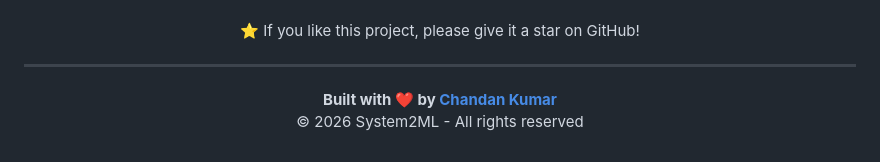
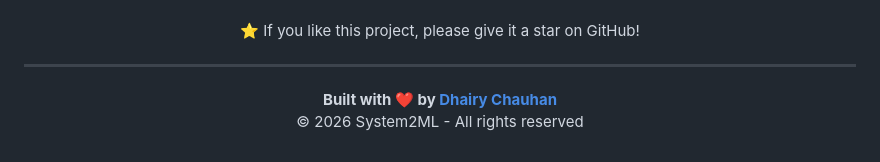
Before and after one commit to chauhand2463/System2ML, a Markdown page: README.md, the part around the change. GitHub-like rendering.

```diff
--- a/README.md
+++ b/README.md
@@ -311,6 +311,6 @@ MIT License - Copyright (c) 2026 **Chandan Kumar**
 ---
 
 <p align="center">
-  <b>Built with ❤️ by <a href="https://github.com/chauhand2463">Chandan Kumar</a></b><br>
+  <b>Built with ❤️ by <a href="https://github.com/chauhand2463">Dhairy Chauhan</a></b><br>
   © 2026 System2ML - All rights reserved
 </p>
```
